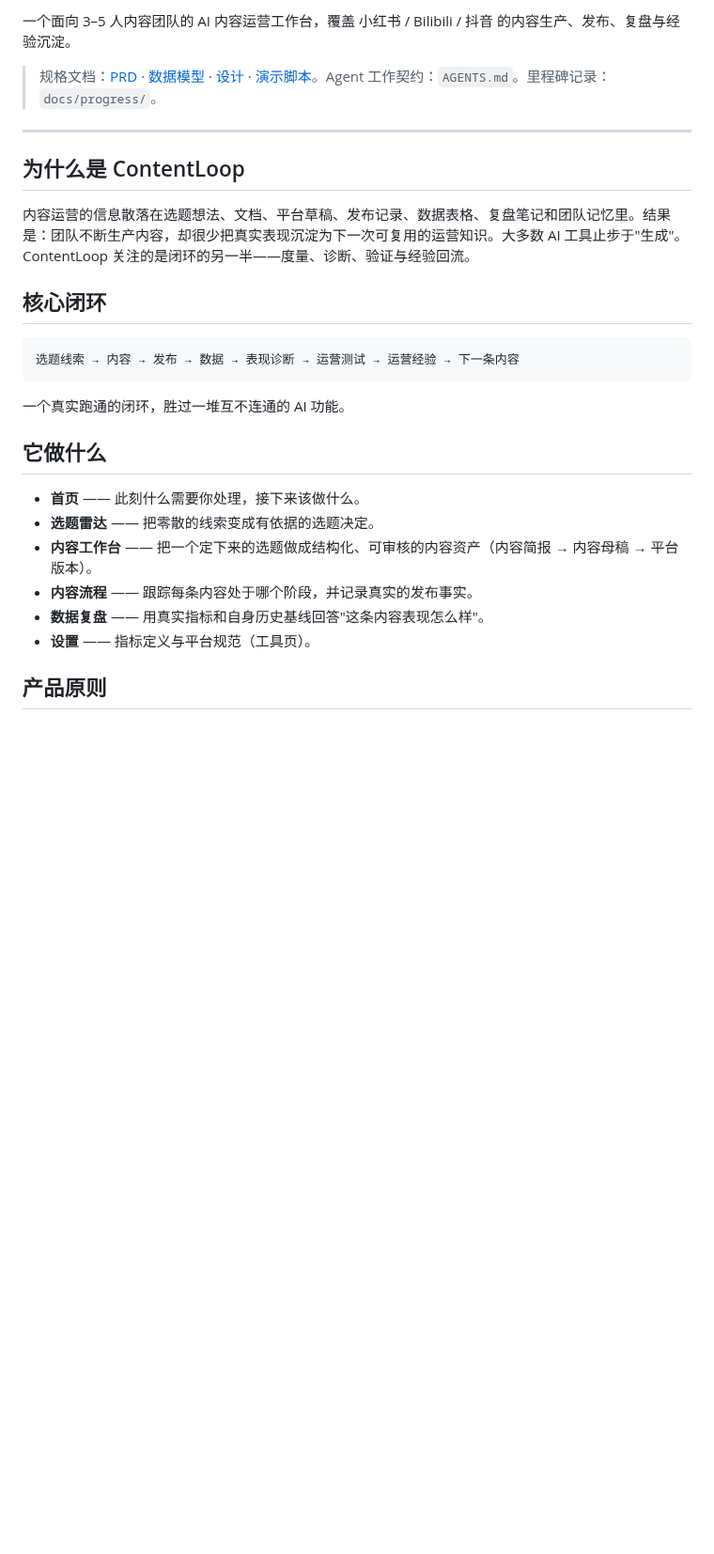
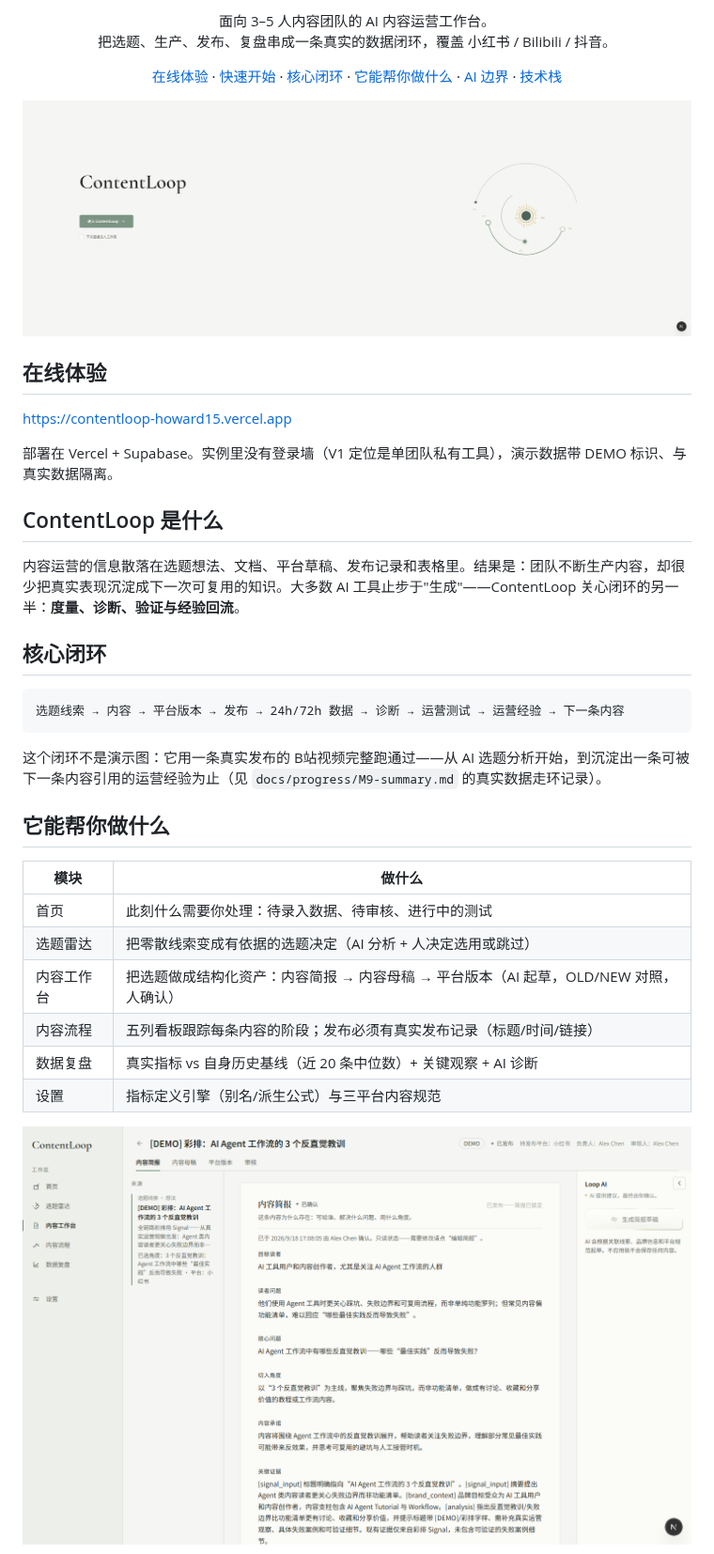
Before and after one commit to halexzd686-cloud/contentloop, a Markdown page: README.md, the part around one of its changes. Shown at 94% size. Rendered like a GitHub page; pictures changed too: docs/media/gateway.png (added), docs/media/studio.png (added); blank space fills up the shorter version.

````diff
--- a/README.md
+++ b/README.md
@@ -4,30 +6,48 @@
 
-一个面向 3–5 人内容团队的 AI 内容运营工作台，覆盖 小红书 / Bilibili / 抖音 的内容生产、发布、复盘与经验沉淀。
+<p align="center">
+  面向 3–5 人内容团队的 AI 内容运营工作台。<br>
+  把选题、生产、发布、复盘串成一条真实的数据闭环，覆盖 小红书 / Bilibili / 抖音。
+</p>
 
-> 规格文档：[PRD](docs/ContentLoop_PRD_v1.md) · [数据模型](docs/ContentLoop_data-model_v1.md) · [设计](docs/ContentLoop_design_v1.md) · [演示脚本](docs/demo-script.md)。Agent 工作契约：`AGENTS.md`。里程碑记录：`docs/progress/`。
+<p align="center">
+  <a href="#在线体验">在线体验</a> ·
+  <a href="#快速开始">快速开始</a> ·
+  <a href="#核心闭环">核心闭环</a> ·
+  <a href="#它能帮你做什么">它能帮你做什么</a> ·
+  <a href="#ai-帮什么不决定什么">AI 边界</a> ·
+  <a href="#技术栈">技术栈</a>
+</p>
 
----
+![ContentLoop 落地页](docs/media/gateway.png)
 
-## 为什么是 ContentLoop
+## 在线体验
 
-内容运营的信息散落在选题想法、文档、平台草稿、发布记录、数据表格、复盘笔记和团队记忆里。结果是：团队不断生产内容，却很少把真实表现沉淀为下一次可复用的运营知识。大多数 AI 工具止步于"生成"。ContentLoop 关注的是闭环的另一半——度量、诊断、验证与经验回流。
+<https://contentloop-howard15.vercel.app>
+
+部署在 Vercel + Supabase。实例里没有登录墙（V1 定位是单团队私有工具），演示数据带 DEMO 标识、与真实数据隔离。
+
+## ContentLoop 是什么
+
+内容运营的信息散落在选题想法、文档、平台草稿、发布记录和表格里。结果是：团队不断生产内容，却很少把真实表现沉淀成下一次可复用的知识。大多数 AI 工具止步于"生成"——ContentLoop 关心闭环的另一半：**度量、诊断、验证与经验回流**。
 
 ## 核心闭环
 
 ```text
-选题线索 → 内容 → 发布 → 数据 → 表现诊断 → 运营测试 → 运营经验 → 下一条内容
+选题线索 → 内容 → 平台版本 → 发布 → 24h/72h 数据 → 诊断 → 运营测试 → 运营经验 → 下一条内容
 ```
 
-一个真实跑通的闭环，胜过一堆互不连通的 AI 功能。
+这个闭环不是演示图：它用一条真实发布的 B站视频完整跑通过——从 AI 选题分析开始，到沉淀出一条可被下一条内容引用的运营经验为止（见 `docs/progress/M9-summary.md` 的真实数据走环记录）。
 
-## 它做什么
+## 它能帮你做什么
 
-- **首页** —— 此刻什么需要你处理，接下来该做什么。
-- **选题雷达** —— 把零散的线索变成有依据的选题决定。
-- **内容工作台** —— 把一个定下来的选题做成结构化、可审核的内容资产（内容简报 → 内容母稿 → 平台版本）。
-- **内容流程** —— 跟踪每条内容处于哪个阶段，并记录真实的发布事实。
-- **数据复盘** —— 用真实指标和自身历史基线回答"这条内容表现怎么样"。
-- **设置** —— 指标定义与平台规范（工具页）。
+| 模块 | 做什么 |
+| --- | --- |
+| 首页 | 此刻什么需要你处理：待录入数据、待审核、进行中的测试 |
+| 选题雷达 | 把零散线索变成有依据的选题决定（AI 分析 + 人决定选用或跳过） |
+| 内容工作台 | 把选题做成结构化资产：内容简报 → 内容母稿 → 平台版本（AI 起草，OLD/NEW 对照，人确认） |
+| 内容流程 | 五列看板跟踪每条内容的阶段；发布必须有真实发布记录（标题/时间/链接） |
+| 数据复盘 | 真实指标 vs 自身历史基线（近 20 条中位数）+ 关键观察 + AI 诊断 |
+| 设置 | 指标定义引擎（别名/派生公式）与三平台内容规范 |
 
-## 产品原则
+![内容工作台](docs/media/studio.png)
 
````
Also changed, not shown: other parts of README.md (+50 -179 lines), docs/progress/M9-summary.md (+9 -0 lines), docs/media/analytics.png (added), docs/media/dark-mode.png (added), docs/media/pet.png (added), docs/media/pipeline.png (added), 1 other file.
